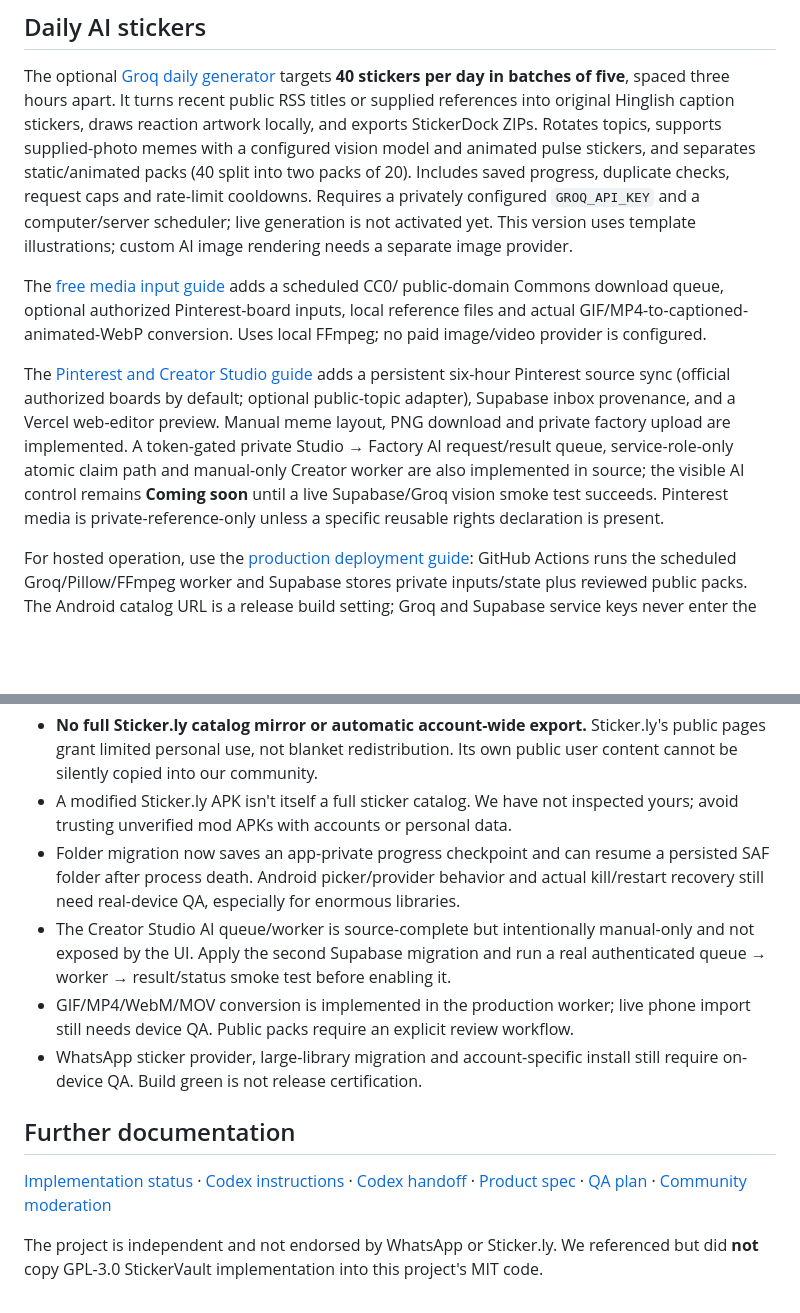
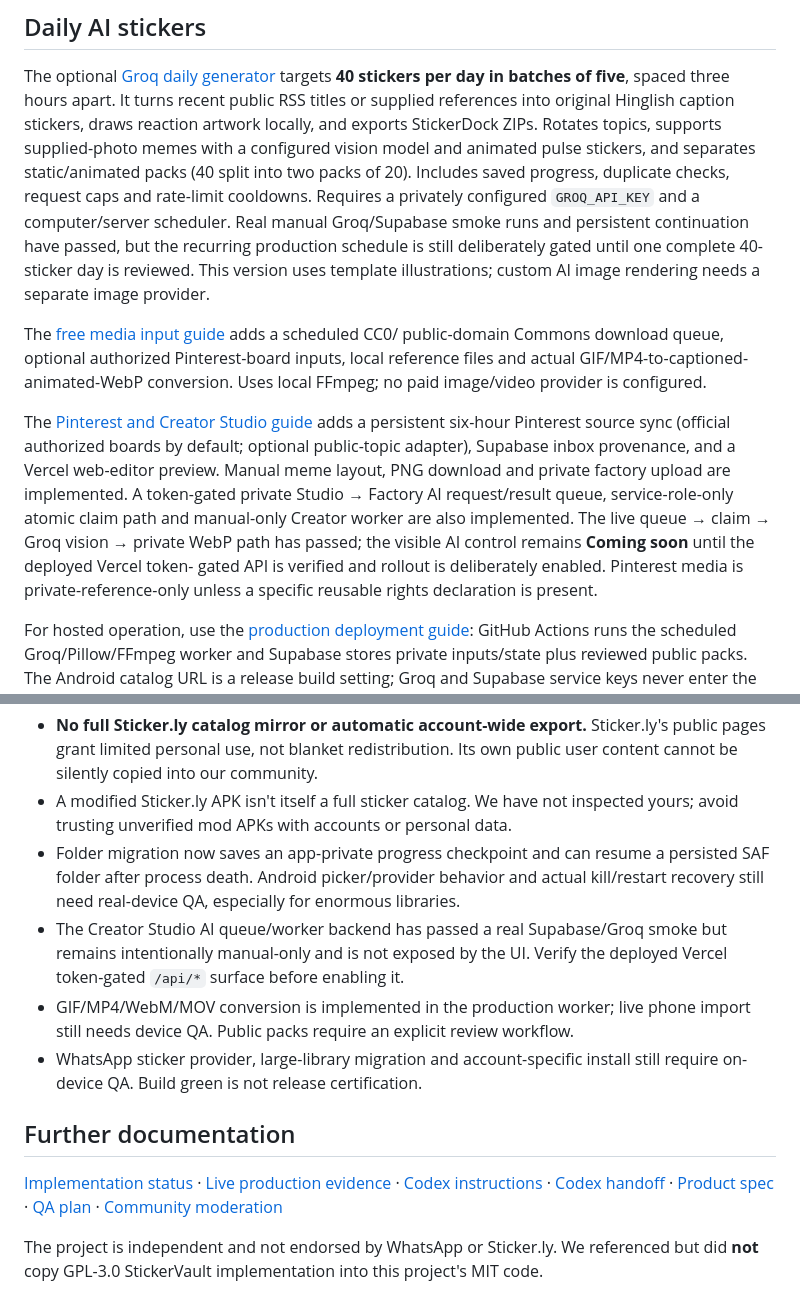
Before and after one commit to dvajjala-ui/stickerdock, a Markdown page: README.md, 2 parts joined by grey strips. Rendered like a GitHub page; blank space fills up the shorter version.

Commit message:
Refresh README live verification status

```diff
--- a/README.md
+++ b/README.md
@@ -36,9 +36,11 @@ reaction artwork locally, and exports StickerDock ZIPs. Rotates topics, supports
 supplied-photo memes with a configured vision model and animated pulse stickers,
 and separates static/animated packs (40 split into two packs of 20).
 Includes saved progress, duplicate checks, request caps and rate-limit cooldowns.
-Requires a privately configured `GROQ_API_KEY` and a computer/server scheduler;
-live generation is not activated yet. This version uses template illustrations;
-custom AI image rendering needs a separate image provider.
+Requires a privately configured `GROQ_API_KEY` and a computer/server scheduler.
+Real manual Groq/Supabase smoke runs and persistent continuation have passed, but
+the recurring production schedule is still deliberately gated until one complete
+40-sticker day is reviewed. This version uses template illustrations; custom AI
+image rendering needs a separate image provider.
 
 The [free media input guide](docs/FREE_MEDIA_FACTORY.md) adds a scheduled CC0/
 public-domain Commons download queue, optional authorized Pinterest-board inputs,
@@ -51,8 +53,9 @@ default; optional public-topic adapter), Supabase inbox provenance, and a Vercel
 web-editor preview. Manual meme layout, PNG download and private factory upload
 are implemented. A token-gated private Studio → Factory AI request/result queue,
 service-role-only atomic claim path and manual-only Creator worker are also
-implemented in source; the visible AI control remains **Coming soon** until a
-live Supabase/Groq vision smoke test succeeds. Pinterest media is
+implemented. The live queue → claim → Groq vision → private WebP path has passed;
+the visible AI control remains **Coming soon** until the deployed Vercel token-
+gated API is verified and rollout is deliberately enabled. Pinterest media is
 private-reference-only unless a specific reusable rights declaration is present.
 
 For hosted operation, use the [production deployment guide](docs/PRODUCTION_DEPLOYMENT.md):
@@ -75,12 +78,12 @@ The repository does not currently include a full Gradle wrapper binary; CI insta
 - **No full Sticker.ly catalog mirror or automatic account-wide export.** Sticker.ly's public pages grant limited personal use, not blanket redistribution. Its own public user content cannot be silently copied into our community.
 - A modified Sticker.ly APK isn't itself a full sticker catalog. We have not inspected yours; avoid trusting unverified mod APKs with accounts or personal data.
 - Folder migration now saves an app-private progress checkpoint and can resume a persisted SAF folder after process death. Android picker/provider behavior and actual kill/restart recovery still need real-device QA, especially for enormous libraries.
-- The Creator Studio AI queue/worker is source-complete but intentionally manual-only and not exposed by the UI. Apply the second Supabase migration and run a real authenticated queue → worker → result/status smoke test before enabling it.
+- The Creator Studio AI queue/worker backend has passed a real Supabase/Groq smoke but remains intentionally manual-only and is not exposed by the UI. Verify the deployed Vercel token-gated `/api/*` surface before enabling it.
 - GIF/MP4/WebM/MOV conversion is implemented in the production worker; live phone
   import still needs device QA. Public packs require an explicit review workflow.
 - WhatsApp sticker provider, large-library migration and account-specific install still require on-device QA. Build green is not release certification.
 
 ## Further documentation
-[Implementation status](docs/IMPLEMENTATION_STATUS.md) · [Codex instructions](AGENTS.md) · [Codex handoff](docs/CODEX_HANDOFF.md) · [Product spec](docs/PRODUCT_SPEC.md) · [QA plan](docs/QA_MATRIX.md) · [Community moderation](docs/PUBLIC_SHARING_AND_SAFETY.md)
+[Implementation status](docs/IMPLEMENTATION_STATUS.md) · [Live production evidence](docs/LIVE_PRODUCTION_EVIDENCE_2026-10-13.md) · [Codex instructions](AGENTS.md) · [Codex handoff](docs/CODEX_HANDOFF.md) · [Product spec](docs/PRODUCT_SPEC.md) · [QA plan](docs/QA_MATRIX.md) · [Community moderation](docs/PUBLIC_SHARING_AND_SAFETY.md)
 
 The project is independent and not endorsed by WhatsApp or Sticker.ly. We referenced but did **not** copy GPL-3.0 StickerVault implementation into this project's MIT code.
```
